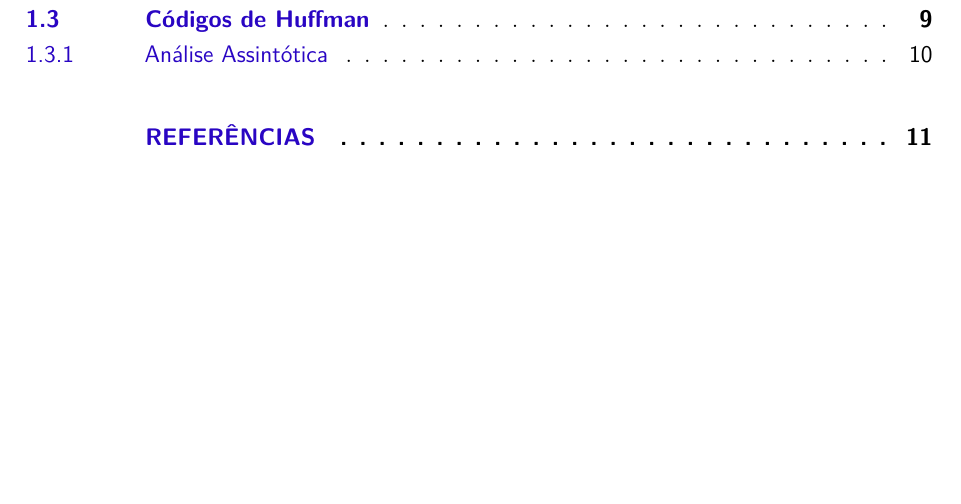
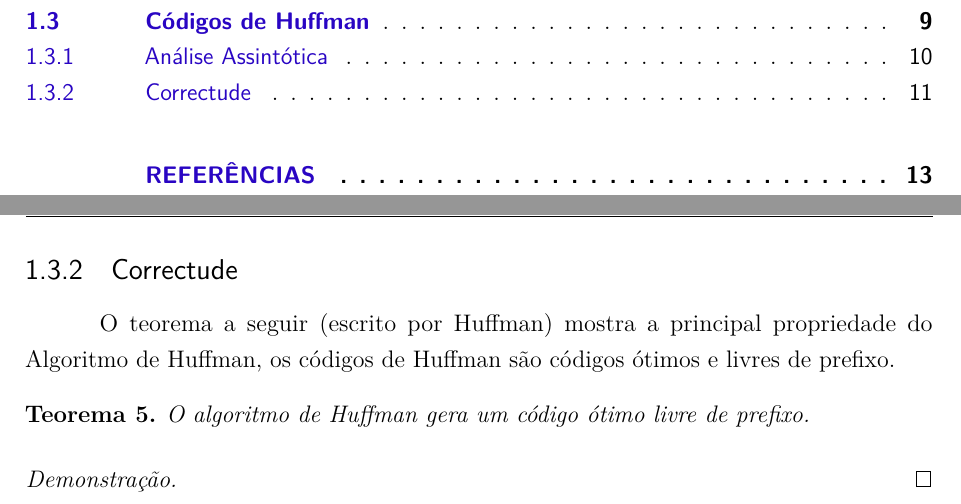
Before and after one commit to lucas170198/pgc-comp-repo, a LaTeX thesis (dissertacao/latex-document/dissertacao.tex, which reads dissertacao/latex-document/capitulos/fundamentacao.tex): part of page 7 of 19 before the commit and two parts of pages 7 and 19 of 21 after it, the two joined at a grey line, cut so that both start at the same text, the shorter picture padded with empty space. Compiled offline with pdfLaTeX.

Commit message:
Texto finalizado. TODO: Prova de theoremas

```diff
--- a/dissertacao/latex-document/capitulos/fundamentacao.tex
+++ b/dissertacao/latex-document/capitulos/fundamentacao.tex
@@ -187,6 +187,14 @@ O código de Huffman é descrito em termos de como ele gera uma árvore de códi
 Seja \emph{n} o tamanho do conjunto de mensagens \emph{M}. Para que o algoritmo percorra toda a floresta, formada por uma árvore para cada $\emph{m} \in \emph{M}$, serão necessárias \emph{n} interações.
 Considerando que as funções \emph{ExtractMin()} e \emph{.append()} foram construídas a partir de uma fila de prioridades de \textbf{heap}, o algoritmo será executado em  $O(n \log_2 n)$.
 
+\subsection{Correctude}
+O teorema a seguir (escrito por Huffman) mostra a principal propriedade do Algoritmo de Huffman, os códigos de Huffman são códigos ótimos e livres de prefixo.
+
+\begin{theorem} O algoritmo de Huffman gera um código ótimo livre de prefixo.
+\begin{proof}
+\end{proof}
+\end{theorem}
+
 % --- Guardando para exemplo
 % A formatação das referências bibliográficas conforme as regras da ABNT são um
 % dos principais objetivos do \abnTeX. Consulte os manuais
```
